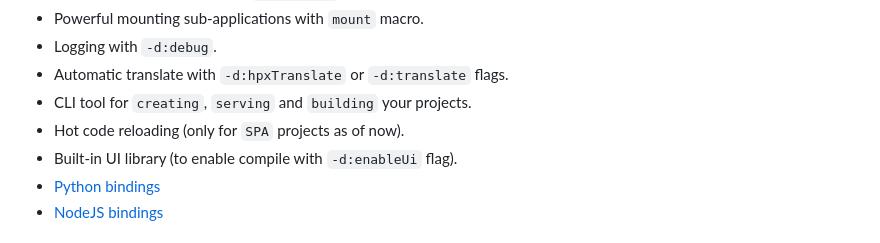
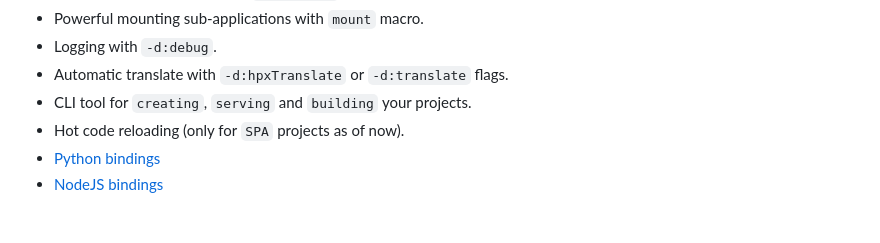
Before and after one commit to HapticX/happyx, a Markdown page: README.md, the part around the change. Drawn GitHub-style.

```diff
--- a/README.md
+++ b/README.md
@@ -53,7 +53,6 @@ HappyX is macro-oriented web framework so you mustn't write a lot of code ✨
 - Automatic translate with `-d:hpxTranslate` or `-d:translate` flags.
 - CLI tool for `creating`, `serving` and `building` your projects.
 - Hot code reloading (only for `SPA` projects as of now).
-- Built-in UI library (to enable compile with `-d:enableUi` flag).
 - [Python bindings](https://pypi.org/project/happyx/)
 - [NodeJS bindings](https://www.npmjs.com/package/happyx)
 
```
